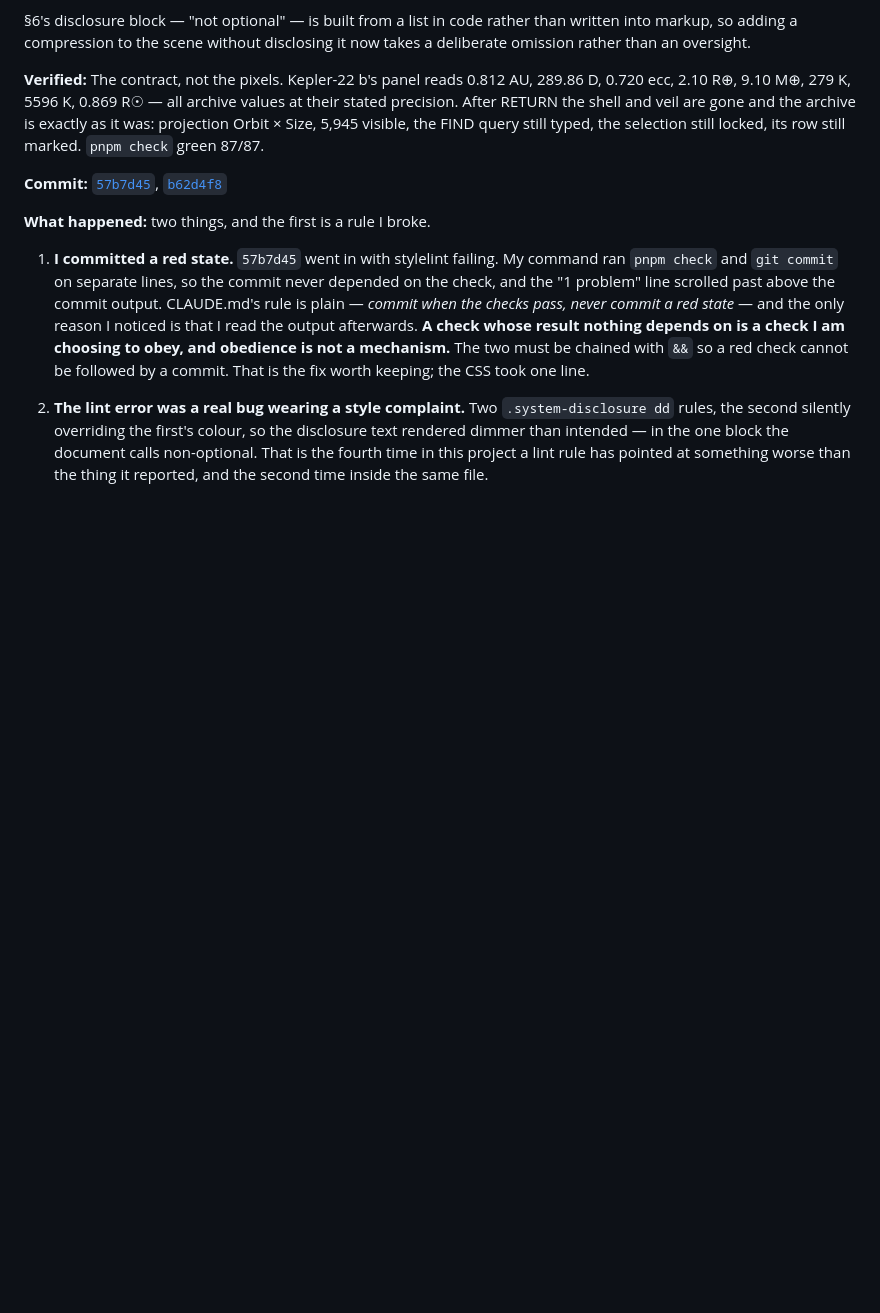
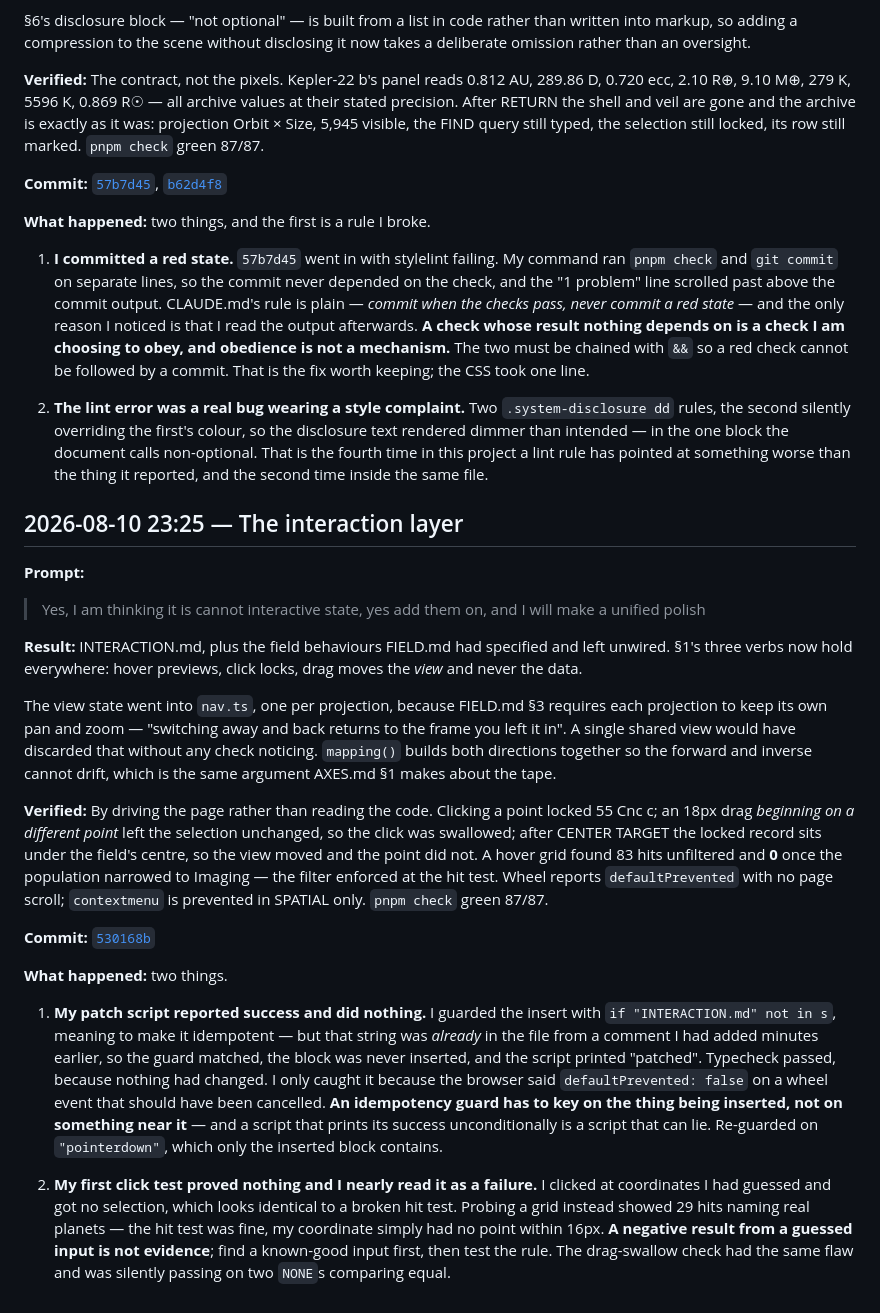
Before and after one commit to comp4020-agentic-coding-studio/comp4020-ass1-jnheinrich451-eng, a Markdown page: PROCESS_RECORD.md, the part around the change. Drawn GitHub-style; blank space fills up the shorter version.

Commit message:
Record the interaction turn
Note 1 is the one to keep: my patch script guarded on a string that already
existed in the file, so it inserted nothing and printed 'patched' anyway.
Typecheck passed because nothing had changed. An idempotency guard has to key on
the thing being inserted, and a script that prints success unconditionally can
lie.

Co-Authored-By: Claude Fable 5 <noreply@anthropic.com>

```diff
--- a/PROCESS_RECORD.md
+++ b/PROCESS_RECORD.md
@@ -1601,3 +1601,55 @@ green 87/87.
    block the document calls non-optional. That is the fourth time in this
    project a lint rule has pointed at something worse than the thing it
    reported, and the second time inside the same file.
+
+## 2026-08-10 23:25 — The interaction layer
+
+**Prompt:**
+
+> Yes, I am thinking it is cannot interactive state, yes add them on, and I will
+> make a unified polish
+
+**Result:**
+INTERACTION.md, plus the field behaviours FIELD.md had specified and left
+unwired. §1's three verbs now hold everywhere: hover previews, click locks, drag
+moves the *view* and never the data.
+
+The view state went into `nav.ts`, one per projection, because FIELD.md §3
+requires each projection to keep its own pan and zoom — "switching away and back
+returns to the frame you left it in". A single shared view would have discarded
+that without any check noticing. `mapping()` builds both directions together so
+the forward and inverse cannot drift, which is the same argument AXES.md §1
+makes about the tape.
+
+**Verified:**
+By driving the page rather than reading the code. Clicking a point locked
+55 Cnc c; an 18px drag *beginning on a different point* left the selection
+unchanged, so the click was swallowed; after CENTER TARGET the locked record
+sits under the field's centre, so the view moved and the point did not. A hover
+grid found 83 hits unfiltered and **0** once the population narrowed to Imaging
+— the filter enforced at the hit test. Wheel reports `defaultPrevented` with no
+page scroll; `contextmenu` is prevented in SPATIAL only. `pnpm check` green
+87/87.
+
+**Commit:** [`530168b`](https://github.com/comp4020-agentic-coding-studio/comp4020-ass1-jnheinrich451-eng/commit/530168b)
+
+**What happened:** two things.
+
+1. **My patch script reported success and did nothing.** I guarded the insert
+   with `if "INTERACTION.md" not in s`, meaning to make it idempotent — but that
+   string was *already* in the file from a comment I had added minutes earlier,
+   so the guard matched, the block was never inserted, and the script printed
+   "patched". Typecheck passed, because nothing had changed. I only caught it
+   because the browser said `defaultPrevented: false` on a wheel event that
+   should have been cancelled. **An idempotency guard has to key on the thing
+   being inserted, not on something near it** — and a script that prints its
+   success unconditionally is a script that can lie. Re-guarded on
+   `"pointerdown"`, which only the inserted block contains.
+
+2. **My first click test proved nothing and I nearly read it as a failure.** I
+   clicked at coordinates I had guessed and got no selection, which looks
+   identical to a broken hit test. Probing a grid instead showed 29 hits naming
+   real planets — the hit test was fine, my coordinate simply had no point
+   within 16px. **A negative result from a guessed input is not evidence**; find
+   a known-good input first, then test the rule. The drag-swallow check had the
+   same flaw and was silently passing on two `NONE`s comparing equal.
```
